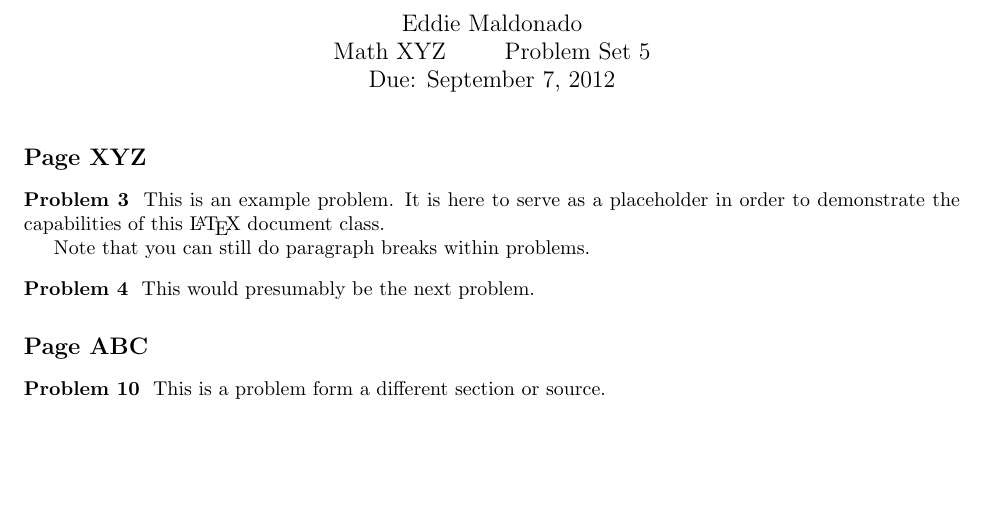
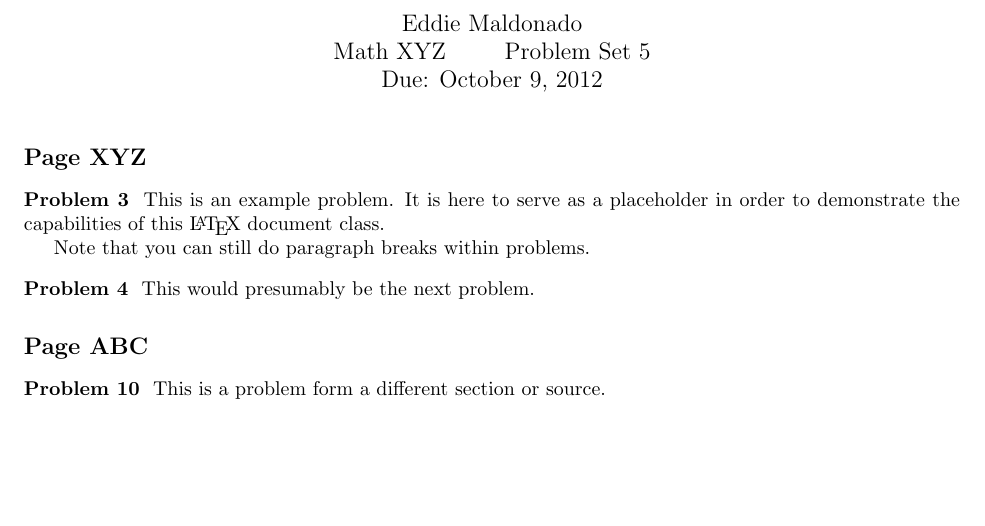
Before and after one commit to brenns10/homework, a LaTeX problem sheet (example.tex, which reads homework.cls): part of page 1 of 2, cut so that both start at the same text. Compiled offline with pdfLaTeX.

Commit message:
Only include due date if provided; otherwise, don't try to insert that line. Update example.tex correspondingly.

```diff
--- a/example.tex
+++ b/example.tex
@@ -2,6 +2,7 @@
 \student{Eddie Maldonado}
 \course{Math XYZ}
 \assignment{Problem Set 5}
+\duedate{October 9, 2012}
 \begin{document}
 \maketitle
 
--- a/homework.cls
+++ b/homework.cls
@@ -3,7 +3,7 @@
 % Eddie Maldonado
 % lmaldona@reed.edu
 
-\ProvidesClass{homework}[2012/09/04 Git current version of homework]
+\ProvidesClass{homework}[2012/09/06 Git current version of homework]
 \NeedsTeXFormat{LaTeX2e}
 
 \DeclareOption*{\PassOptionsToClass{\CurrentOption}{article}}
@@ -40,9 +40,6 @@
 
 % Variables storing relevant information on the document.
 
-\def\@duedate{\today}
-\newcommand{\duedate}[1]{\def\@duedate{#1}}
-
 \global\let\@student\@empty
 \newcommand{\student}[1]{\def\@student{#1}}
 
@@ -51,6 +48,9 @@
 
 \global\let\@assignment\@empty
 \newcommand{\assignment}[1]{\def\@assignment{#1}}
+
+\global\let\@duedate\@empty
+\newcommand{\duedate}[1]{\def\@duedate{#1}}
 
 % Problem environment
 
@@ -70,7 +70,11 @@
   \begin{center}
     \@student \\
     \@course\ \hspace{0.3in} \@assignment \\
-    Due: \@duedate \\
+    \ifx\@duedate\@empty
+      \relax
+    \else
+      Due: \@duedate \\
+    \fi
   \end{center}
   \normalsize
 }
```
